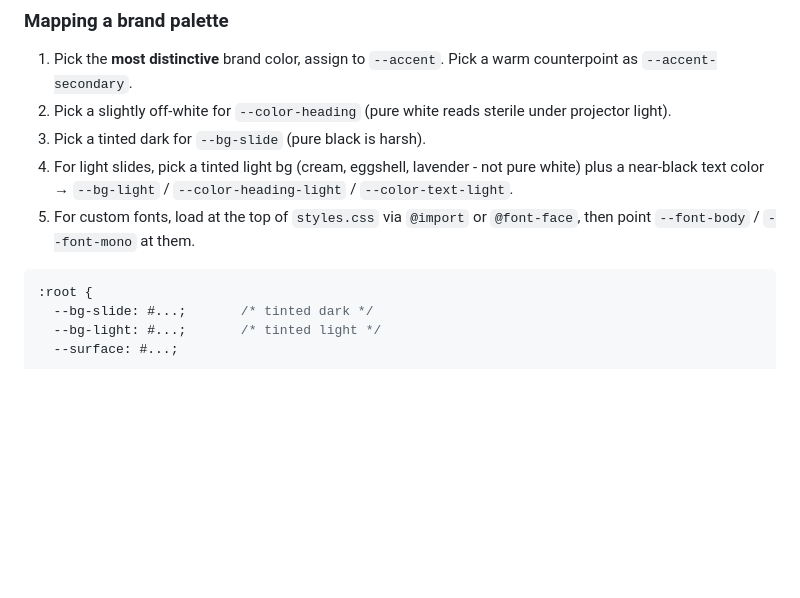
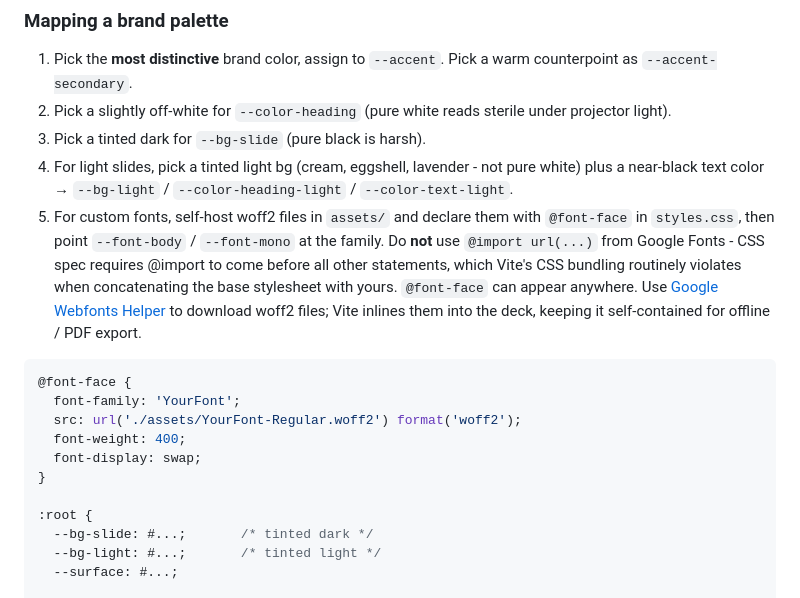
Before and after one commit to samuelcolvin/deckx, a Markdown page: skills/deckx/SKILL.md, the part around one of its changes. Drawn GitHub-style; blank space fills up the shorter version.

Commit message:
fonts recommendation in skills

````diff
--- a/skills/deckx/SKILL.md
+++ b/skills/deckx/SKILL.md
@@ -186,9 +186,16 @@ Fonts:
 2. Pick a slightly off-white for `--color-heading` (pure white reads sterile under projector light).
 3. Pick a tinted dark for `--bg-slide` (pure black is harsh).
 4. For light slides, pick a tinted light bg (cream, eggshell, lavender - not pure white) plus a near-black text color → `--bg-light` / `--color-heading-light` / `--color-text-light`.
-5. For custom fonts, load at the top of `styles.css` via `@import` or `@font-face`, then point `--font-body` / `--font-mono` at them.
+5. For custom fonts, self-host woff2 files in `assets/` and declare them with `@font-face` in `styles.css`, then point `--font-body` / `--font-mono` at the family. Do **not** use `@import url(...)` from Google Fonts - CSS spec requires @import to come before all other statements, which Vite's CSS bundling routinely violates when concatenating the base stylesheet with yours. `@font-face` can appear anywhere. Use [Google Webfonts Helper](https://gwfh.mranftl.com/fonts) to download woff2 files; Vite inlines them into the deck, keeping it self-contained for offline / PDF export.
 
 ```css
+@font-face {
+  font-family: 'YourFont';
+  src: url('./assets/YourFont-Regular.woff2') format('woff2');
+  font-weight: 400;
+  font-display: swap;
+}
+
 :root {
   --bg-slide: #...;       /* tinted dark */
   --bg-light: #...;       /* tinted light */
````
Also changed, not shown: other parts of skills/deckx/SKILL.md (+2 -2 lines).
